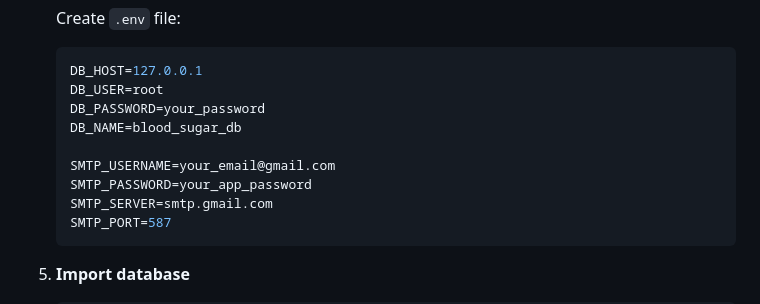
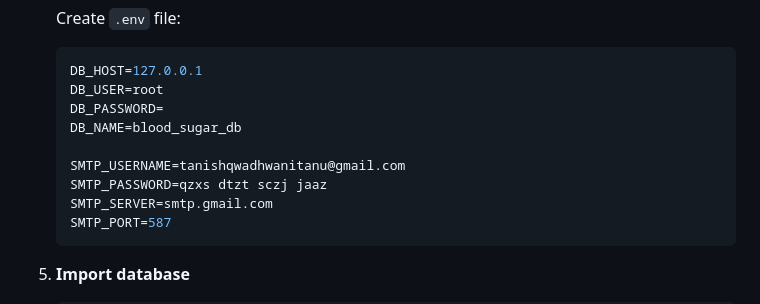
Before and after one commit to tanishqWADHWANI/BloodSugarMonitoringSystem, a Markdown page: README.md, the part around the change. Rendered like a GitHub page.

Commit message:
Revise DB and SMTP credentials in README
Updated database and SMTP credentials in README.

````diff
--- a/README.md
+++ b/README.md
@@ -201,11 +201,11 @@ blood-sugar-backend/
    ```env
    DB_HOST=127.0.0.1
    DB_USER=root
-   DB_PASSWORD=your_password
+   DB_PASSWORD=
    DB_NAME=blood_sugar_db
 
-   SMTP_USERNAME=your_email@gmail.com
-   SMTP_PASSWORD=your_app_password
+   SMTP_USERNAME=tanishqwadhwanitanu@gmail.com
+   SMTP_PASSWORD=qzxs dtzt sczj jaaz
    SMTP_SERVER=smtp.gmail.com
    SMTP_PORT=587
    ```
````
